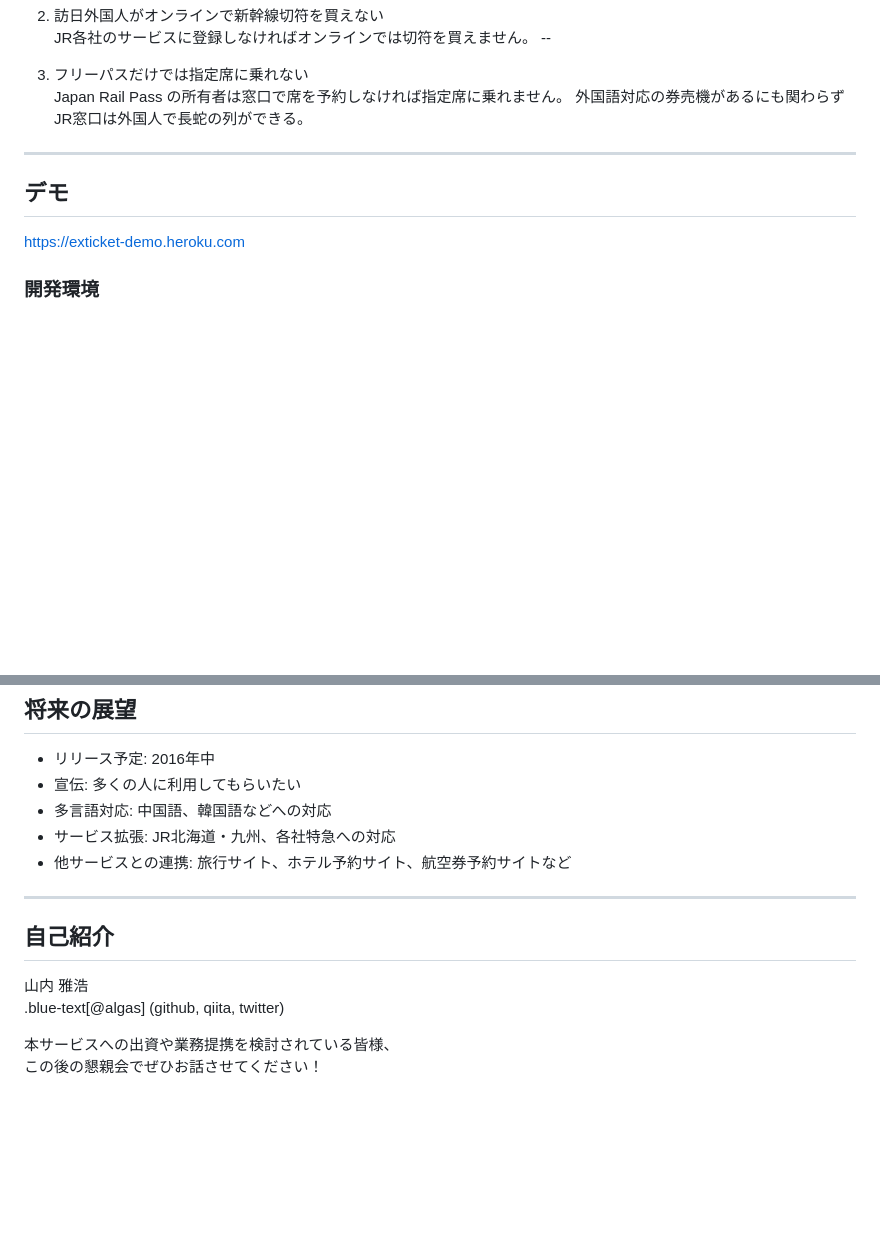
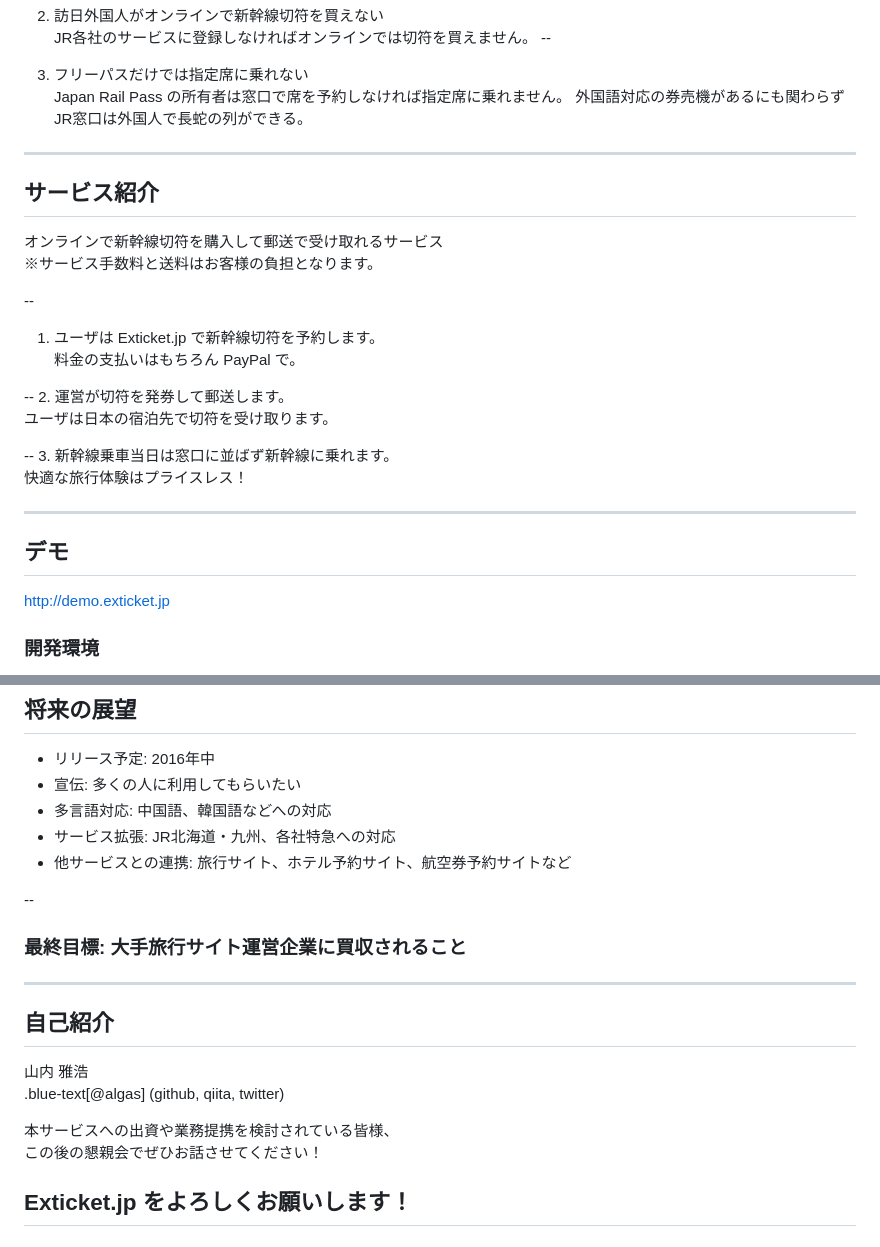
Before and after one commit to algas/paypal-meetup-160914, a Markdown page: slide.md, 2 parts joined by grey strips. Rendered like a GitHub page; blank space fills up the shorter version.

```diff
--- a/slide.md
+++ b/slide.md
@@ -57,9 +65,28 @@ Japan Rail Pass の所有者は窓口で席を予約しなければ指定席に
 
 ---
 
+## サービス紹介
+
+オンラインで新幹線切符を購入して郵送で受け取れるサービス
+※サービス手数料と送料はお客様の負担となります。
+
+--
+1. ユーザは Exticket.jp で新幹線切符を予約します。
+料金の支払いはもちろん PayPal で。
+
+--
+2. 運営が切符を発券して郵送します。
+ユーザは日本の宿泊先で切符を受け取ります。
+
+--
+3. 新幹線乗車当日は窓口に並ばず新幹線に乗れます。
+快適な旅行体験はプライスレス！
+
+---
+
 ## デモ
 
-https://exticket-demo.heroku.com
+http://demo.exticket.jp
 
 ### 開発環境
 
@@ -79,6 +106,10 @@ https://exticket-demo.heroku.com
 - サービス拡張: JR北海道・九州、各社特急への対応
 - 他サービスとの連携: 旅行サイト、ホテル予約サイト、航空券予約サイトなど
 
+--
+
+### 最終目標: 大手旅行サイト運営企業に買収されること
+
 ---
 
 ## 自己紹介
@@ -88,3 +119,5 @@ https://exticket-demo.heroku.com
 
 本サービスへの出資や業務提携を検討されている皆様、
 この後の懇親会でぜひお話させてください！
+
+## Exticket.jp をよろしくお願いします！
```
Also changed, not shown: other parts of slide.md (+21 -13 lines), img/exticket_article1.png (added).
